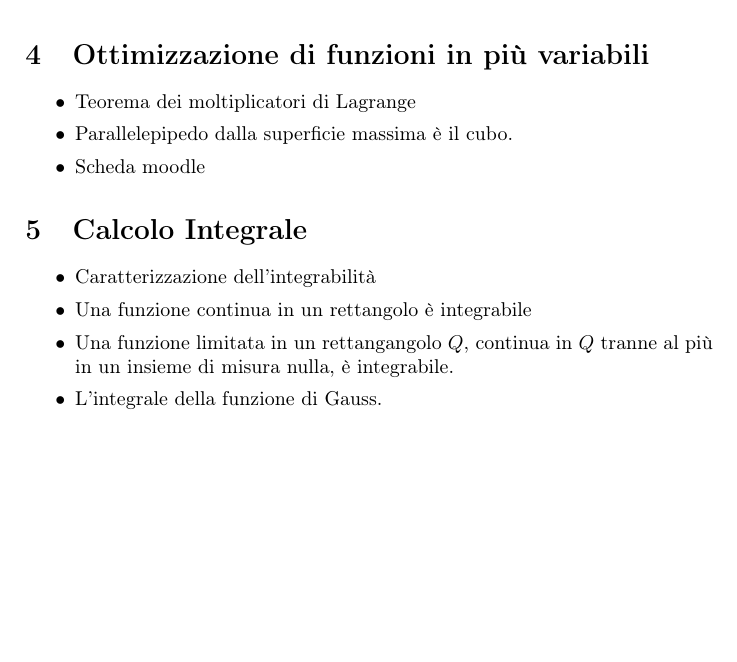
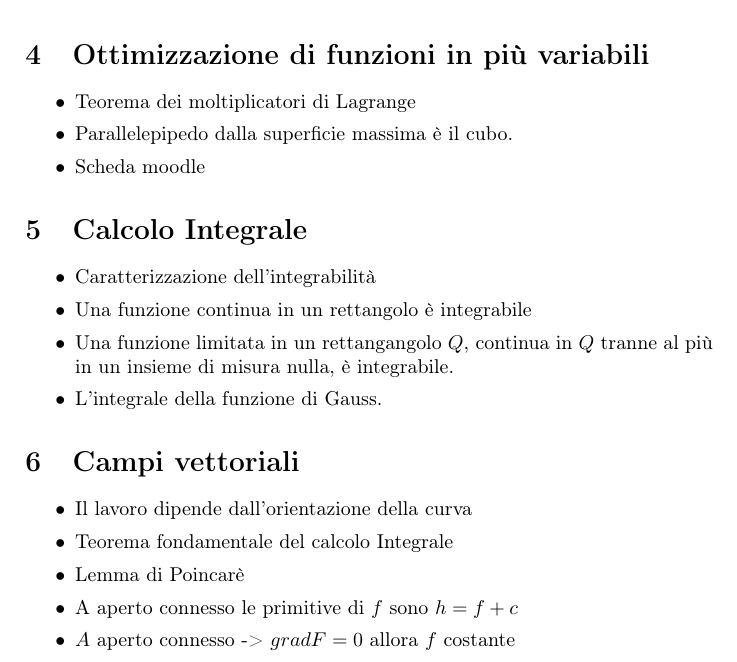
Before and after one commit to Pinzauti/analisi-matematica-2, a LaTeX book (main.tex): part of page 62 of 62, cut so that both start at the same text, the shorter picture padded with empty space. Compiled offline with pdfLaTeX.

Commit message:
Campi vettoriali

```diff
--- a/main.tex
+++ b/main.tex
@@ -2624,5 +2624,13 @@ Le due parametrizzazioni si dicono equivalenti se sono legate da un cambiamento
 	 \item L'integrale della funzione di Gauss.
  \end{itemize}
 
+\section{Campi vettoriali}
+\begin{itemize}
+	\item Il lavoro dipende dall'orientazione della curva
+	\item Teorema fondamentale del calcolo Integrale
+	\item Lemma di Poincarè
+	\item A aperto connesso le primitive di $f$ sono $h=f+c$
+	\item $A$ aperto connesso -> $gradF = 0$ allora $f$ costante
+\end{itemize}
 
 	\end{document}
```
